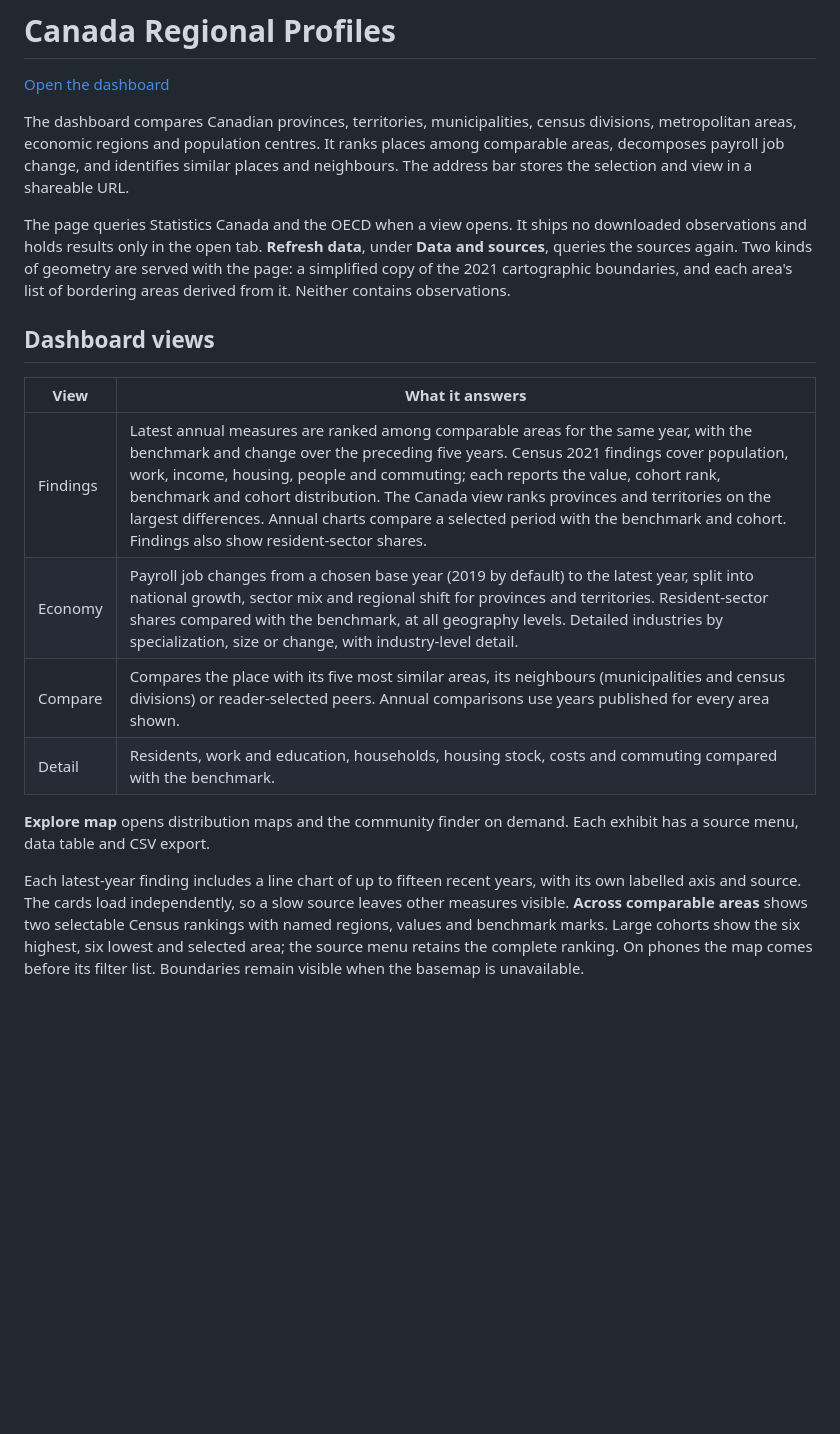
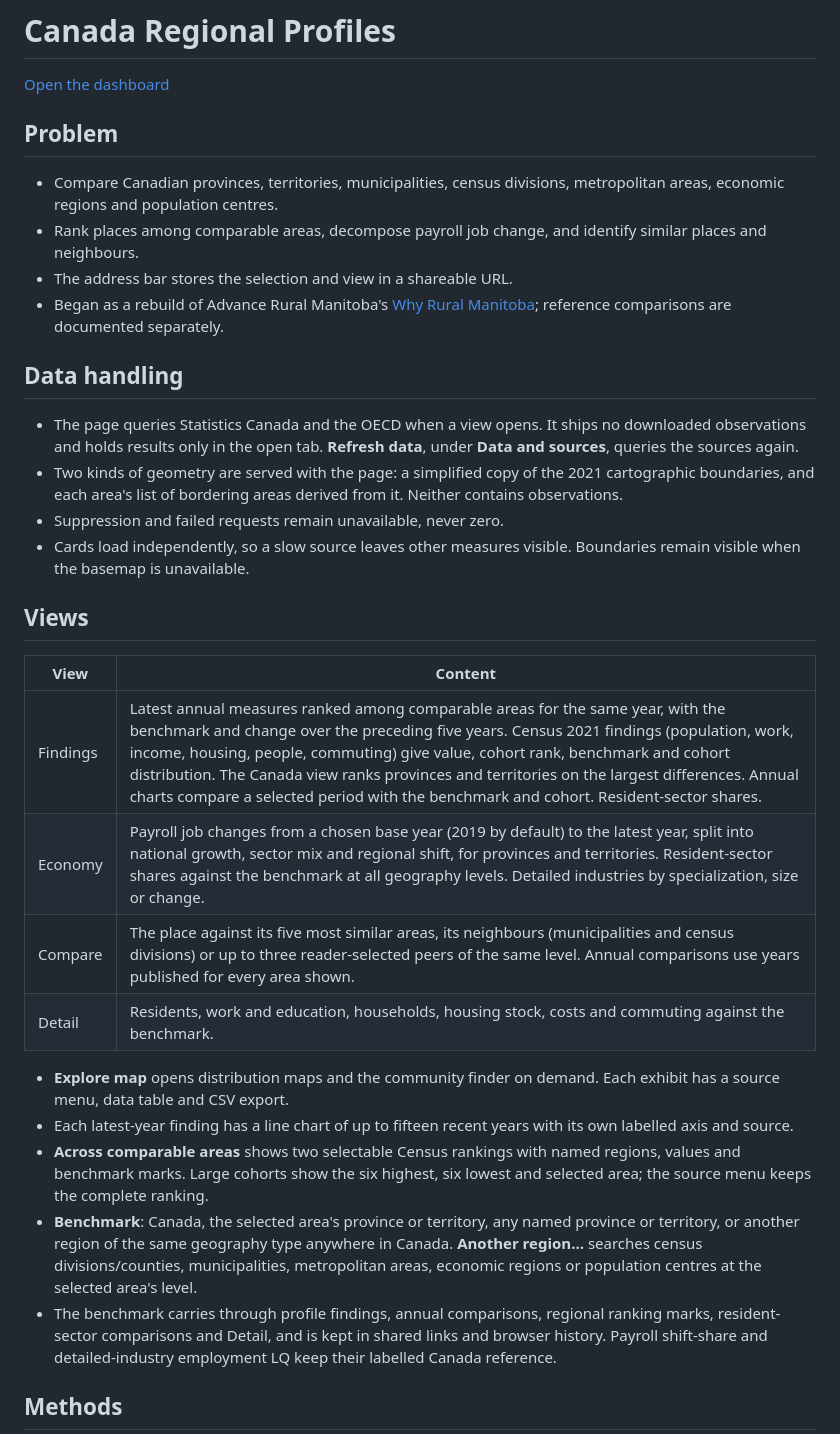
Before and after one commit to symonyeal/Canada-Regional-Profiles, a Markdown page: README.md, the part around one of its changes. Drawn GitHub-style; blank space fills up the shorter version.

```diff
--- a/README.md
+++ b/README.md
@@ -2,20 +2,34 @@
 
 [Open the dashboard](https://symonyeal.github.io/Canada-Regional-Profiles/)
 
-The dashboard compares Canadian provinces, territories, municipalities, census divisions, metropolitan areas, economic regions and population centres. It ranks places among comparable areas, decomposes payroll job change, and identifies similar places and neighbours. The address bar stores the selection and view in a shareable URL.
+## Problem
 
-The page queries Statistics Canada and the OECD when a view opens. It ships no downloaded observations and holds results only in the open tab. **Refresh data**, under **Data and sources**, queries the sources again. Two kinds of geometry are served with the page: a simplified copy of the 2021 cartographic boundaries, and each area's list of bordering areas derived from it. Neither contains observations.
+- Compare Canadian provinces, territories, municipalities, census divisions, metropolitan areas, economic regions and population centres.
+- Rank places among comparable areas, decompose payroll job change, and identify similar places and neighbours.
+- The address bar stores the selection and view in a shareable URL.
+- Began as a rebuild of Advance Rural Manitoba's [Why Rural Manitoba](https://advanceruralmanitoba.ca/why-rural-manitoba/); reference comparisons are documented separately.
 
-## Dashboard views
+## Data handling
 
-| View | What it answers |
+- The page queries Statistics Canada and the OECD when a view opens. It ships no downloaded observations and holds results only in the open tab. **Refresh data**, under **Data and sources**, queries the sources again.
+- Two kinds of geometry are served with the page: a simplified copy of the 2021 cartographic boundaries, and each area's list of bordering areas derived from it. Neither contains observations.
+- Suppression and failed requests remain unavailable, never zero.
+- Cards load independently, so a slow source leaves other measures visible. Boundaries remain visible when the basemap is unavailable.
+
+## Views
+
+| View | Content |
 | --- | --- |
-| Findings | Latest annual measures are ranked among comparable areas for the same year, with the benchmark and change over the preceding five years. Census 2021 findings cover population, work, income, housing, people and commuting; each reports the value, cohort rank, benchmark and cohort distribution. The Canada view ranks provinces and territories on the largest differences. Annual charts compare a selected period with the benchmark and cohort. Findings also show resident-sector shares. |
-| Economy | Payroll job changes from a chosen base year (2019 by default) to the latest year, split into national growth, sector mix and regional shift for provinces and territories. Resident-sector shares compared with the benchmark, at all geography levels. Detailed industries by specialization, size or change, with industry-level detail. |
-| Compare | Compares the place with its five most similar areas, its neighbours (municipalities and census divisions) or reader-selected peers. Annual comparisons use years published for every area shown. |
-| Detail | Residents, work and education, households, housing stock, costs and commuting compared with the benchmark. |
+| Findings | Latest annual measures ranked among comparable areas for the same year, with the benchmark and change over the preceding five years. Census 2021 findings (population, work, income, housing, people, commuting) give value, cohort rank, benchmark and cohort distribution. The Canada view ranks provinces and territories on the largest differences. Annual charts compare a selected period with the benchmark and cohort. Resident-sector shares. |
+| Economy | Payroll job changes from a chosen base year (2019 by default) to the latest year, split into national growth, sector mix and regional shift, for provinces and territories. Resident-sector shares against the benchmark at all geography levels. Detailed industries by specialization, size or change. |
+| Compare | The place against its five most similar areas, its neighbours (municipalities and census divisions) or up to three reader-selected peers of the same level. Annual comparisons use years published for every area shown. |
+| Detail | Residents, work and education, households, housing stock, costs and commuting against the benchmark. |
 
-**Explore map** opens distribution maps and the community finder on demand. Each exhibit has a source menu, data table and CSV export.
+- **Explore map** opens distribution maps and the community finder on demand. Each exhibit has a source menu, data table and CSV export.
+- Each latest-year finding has a line chart of up to fifteen recent years with its own labelled axis and source.
+- **Across comparable areas** shows two selectable Census rankings with named regions, values and benchmark marks. Large cohorts show the six highest, six lowest and selected area; the source menu keeps the complete ranking.
+- **Benchmark**: Canada, the selected area's province or territory, any named province or territory, or another region of the same geography type anywhere in Canada. **Another region…** searches census divisions/counties, municipalities, metropolitan areas, economic regions or population centres at the selected area's level.
+- The benchmark carries through profile findings, annual comparisons, regional ranking marks, resident-sector comparisons and Detail, and is kept in shared links and browser history. Payroll shift-share and detailed-industry employment LQ keep their labelled Canada reference.
 
-Each latest-year finding includes a line chart of up to fifteen recent years, with its own labelled axis and source. The cards load independently, so a slow source leaves other measures visible. **Across comparable areas** shows two selectable Census rankings with named regions, values and benchmark marks. Large cohorts show the six highest, six lowest and selected area; the source menu retains the complete ranking. On phones the map comes before its filter list. Boundaries remain visible when the basemap is unavailable.
+## Methods
 
```
Also changed, not shown: other parts of README.md (+33 -31 lines).
